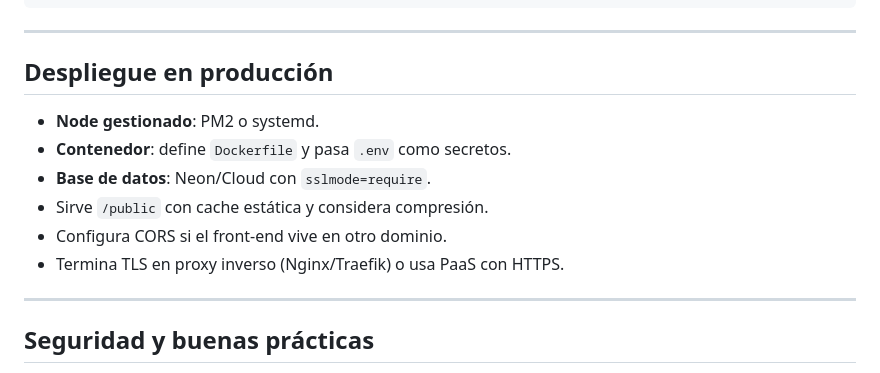
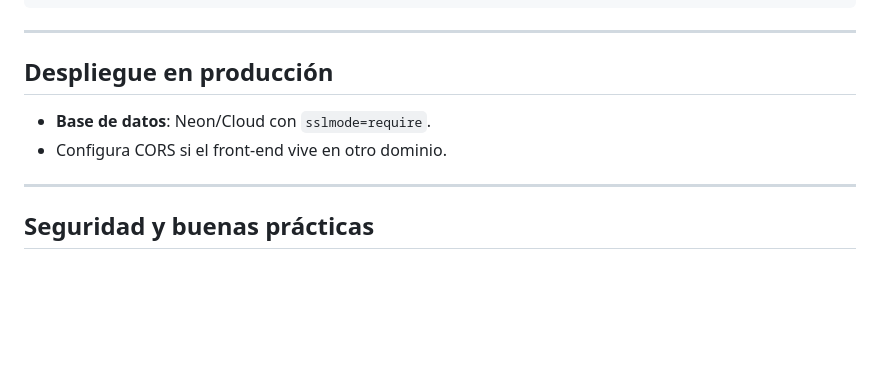
Before and after one commit to PAIPS1/Singchat, a Markdown page: README.md, the part around the change. GitHub-like rendering; blank space fills up the shorter version.

```diff
--- a/README.md
+++ b/README.md
@@ -506,12 +506,9 @@ footer form { display:flex; gap:8px; width:100%; }
 
 ## Despliegue en producción
 
-* **Node gestionado**: PM2 o systemd.
-* **Contenedor**: define `Dockerfile` y pasa `.env` como secretos.
+
 * **Base de datos**: Neon/Cloud con `sslmode=require`.
-* Sirve `/public` con cache estática y considera compresión.
 * Configura CORS si el front-end vive en otro dominio.
-* Termina TLS en proxy inverso (Nginx/Traefik) o usa PaaS con HTTPS.
 
 ---
 
```
